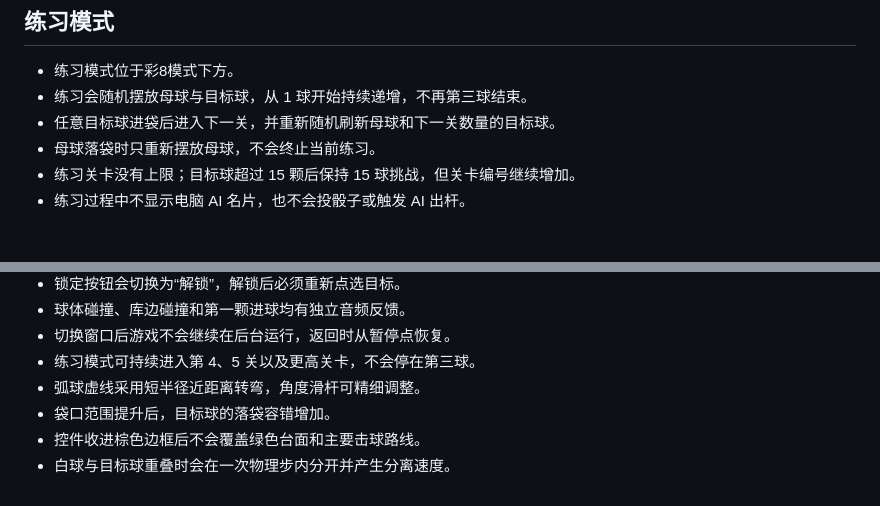
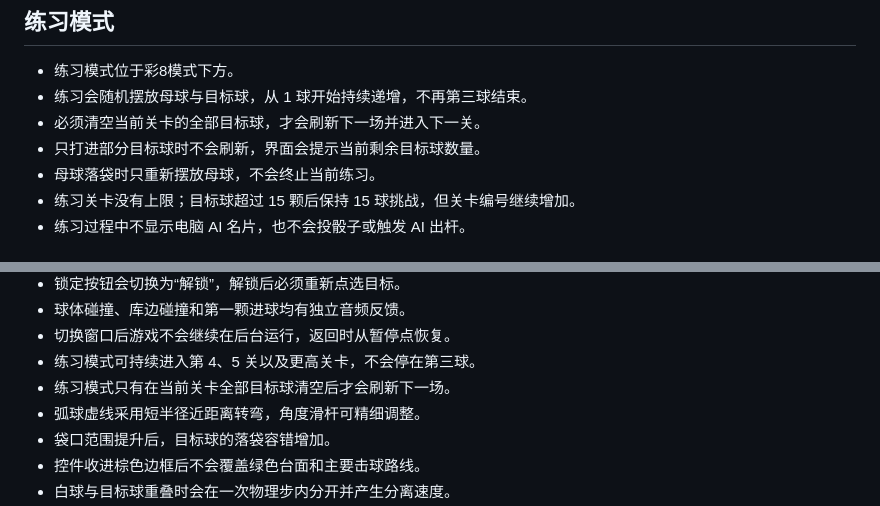
Before and after one commit to thanstrionfs-crypto/-8, a Markdown page: 彩8玩法与开发说明.md, 2 parts joined by grey strips. Rendered like a GitHub page.

Commit message:
docs: clarify practice clear condition

```diff
--- a/彩8玩法与开发说明.md
+++ b/彩8玩法与开发说明.md
@@ -13,7 +13,8 @@
 
 - 练习模式位于彩8模式下方。
 - 练习会随机摆放母球与目标球，从 1 球开始持续递增，不再第三球结束。
-- 任意目标球进袋后进入下一关，并重新随机刷新母球和下一关数量的目标球。
+- 必须清空当前关卡的全部目标球，才会刷新下一场并进入下一关。
+- 只打进部分目标球时不会刷新，界面会提示当前剩余目标球数量。
 - 母球落袋时只重新摆放母球，不会终止当前练习。
 - 练习关卡没有上限；目标球超过 15 颗后保持 15 球挑战，但关卡编号继续增加。
 - 练习过程中不显示电脑 AI 名片，也不会投骰子或触发 AI 出杆。
@@ -163,6 +164,7 @@
 - 球体碰撞、库边碰撞和第一颗进球均有独立音频反馈。
 - 切换窗口后游戏不会继续在后台运行，返回时从暂停点恢复。
 - 练习模式可持续进入第 4、5 关以及更高关卡，不会停在第三球。
+- 练习模式只有在当前关卡全部目标球清空后才会刷新下一场。
 - 弧球虚线采用短半径近距离转弯，角度滑杆可精细调整。
 - 袋口范围提升后，目标球的落袋容错增加。
 - 控件收进棕色边框后不会覆盖绿色台面和主要击球路线。
```
